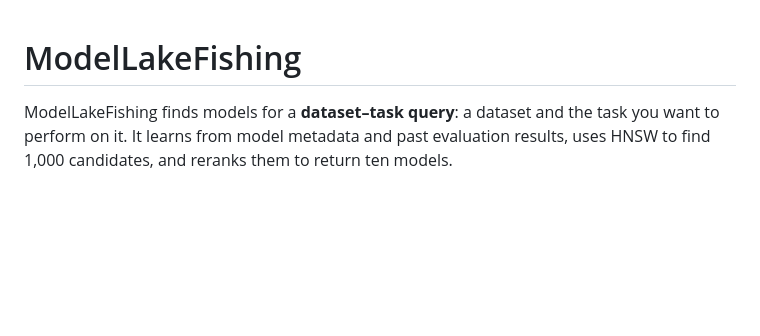
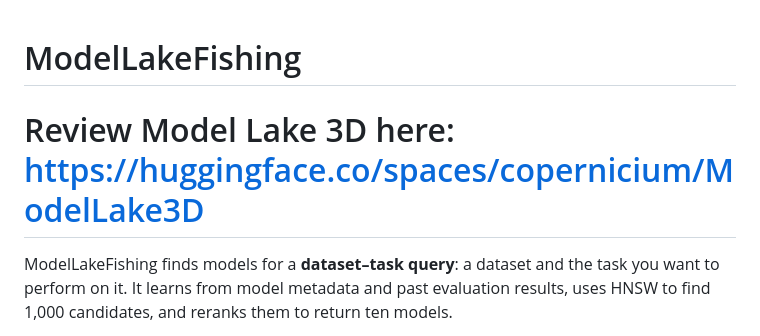
Before and after one commit to ERHUTUZI123/ModelLakeFishing, a Markdown page: README.md, the part around the change. Drawn GitHub-style; blank space fills up the shorter version.

```diff
--- a/README.md
+++ b/README.md
@@ -1,5 +1,6 @@
 # ModelLakeFishing
 
+# Review Model Lake 3D here: https://huggingface.co/spaces/copernicium/ModelLake3D
 ModelLakeFishing finds models for a **dataset–task query**: a dataset and the task you want to perform on it. It learns from model metadata and past evaluation results, uses HNSW to find 1,000 candidates, and reranks them to return ten models.
 
 Follow this guide to download current Hugging Face data and run the full pipeline, from data preparation to training and evaluation.
```
